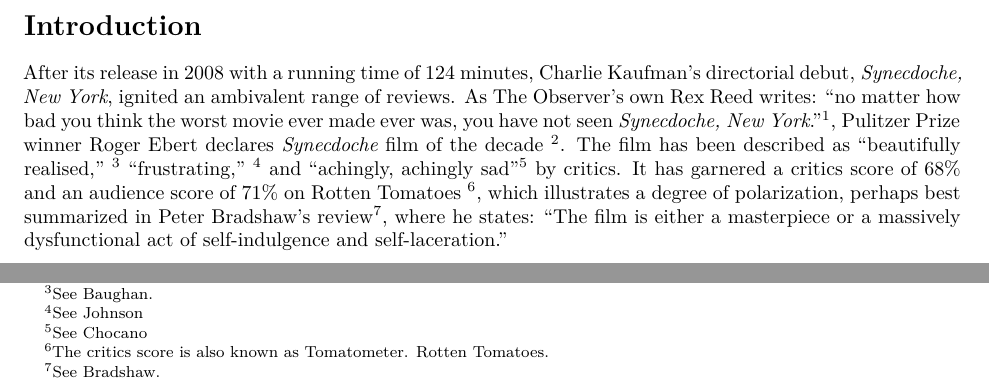
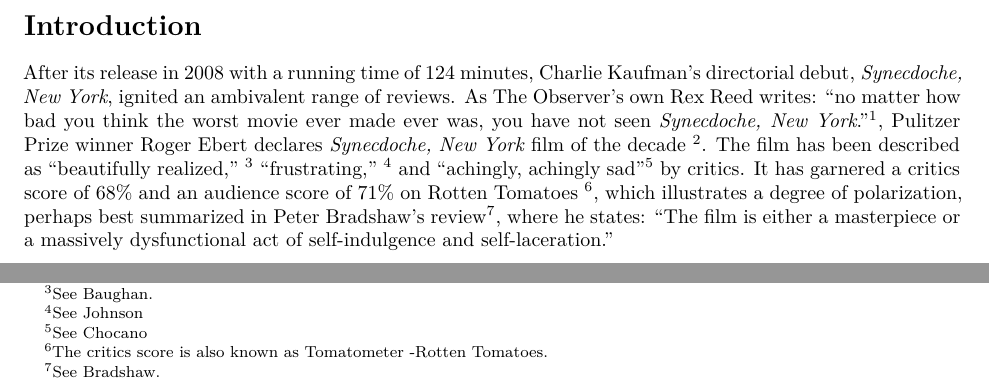
Before and after one commit to smhmd/pfe-2020, an R Markdown document (index.rmd): two parts of page 2 of 3, joined at a grey line, cut so that both start at the same text. Rendered offline with R 4.5, knitr and Pandoc, then LaTeX, with nearby package versions.

Commit message:
use full film name

```diff
--- a/index.rmd
+++ b/index.rmd
@@ -21,7 +21,7 @@
 
 # Introduction
 
-After its release in 2008 with a running time of 124 minutes, Charlie Kaufman's directorial debut, _Synecdoche, New York_, ignited an ambivalent range of reviews. As The Observer's own Rex Reed writes: "no matter how bad you think the worst movie ever made ever was, you have not seen _Synecdoche, New York_."^[See @reed_2008.], Pulitzer Prize winner Roger Ebert declares _Synecdoche_ film of the decade ^[See @ebert_2009.]. The film has been described as "beautifully realised," ^[See @baughan_2009.] "frustrating," ^[See @johnson_2008] and "achingly, achingly sad"^[See @chocano_2008] by critics. It has garnered a critics score of 68% and an audience score of 71% on Rotten Tomatoes ^[The critics score is also known as Tomatometer. @rotten_tomatoes.], which illustrates a degree of polarization, perhaps best summarized in Peter Bradshaw's review^[See @bradshaw_2009.], where he states: "The film is either a masterpiece or a massively dysfunctional act of self-indulgence and self-laceration."
+After its release in 2008 with a running time of 124 minutes, Charlie Kaufman's directorial debut, _Synecdoche, New York_, ignited an ambivalent range of reviews. As The Observer's own Rex Reed writes: "no matter how bad you think the worst movie ever made ever was, you have not seen _Synecdoche, New York_."^[See @reed_2008.], Pulitzer Prize winner Roger Ebert declares _Synecdoche, New York_ film of the decade ^[See @ebert_2009.]. The film has been described as "beautifully realized," ^[See @baughan_2009.] "frustrating," ^[See @johnson_2008] and "achingly, achingly sad"^[See @chocano_2008] by critics. It has garnered a critics score of 68% and an audience score of 71% on Rotten Tomatoes ^[The critics score is also known as Tomatometer -@rotten_tomatoes.], which illustrates a degree of polarization, perhaps best summarized in Peter Bradshaw's review^[See @bradshaw_2009.], where he states: "The film is either a masterpiece or a massively dysfunctional act of self-indulgence and self-laceration."
 
 The film follows theater director Caden Cotard (Philip Seymour Hoffman). Obsessed with his own mortality, Caden's wife Adele (Catherine Keener) leaves him to pursue a painting career in Berlin, taking their daughter Olive (Sadie Goldstein) with her. Caden, then, recieves a MacArthur Fellowship which he intends to use to create "something big and true and tough" and "finally put [his] real self into something.", which, in turn, develops into a physically impossible, mind-bending creation, where they fit a flying zeppelin in a warehouse, and have actors playing actors playing actors.
 
```
